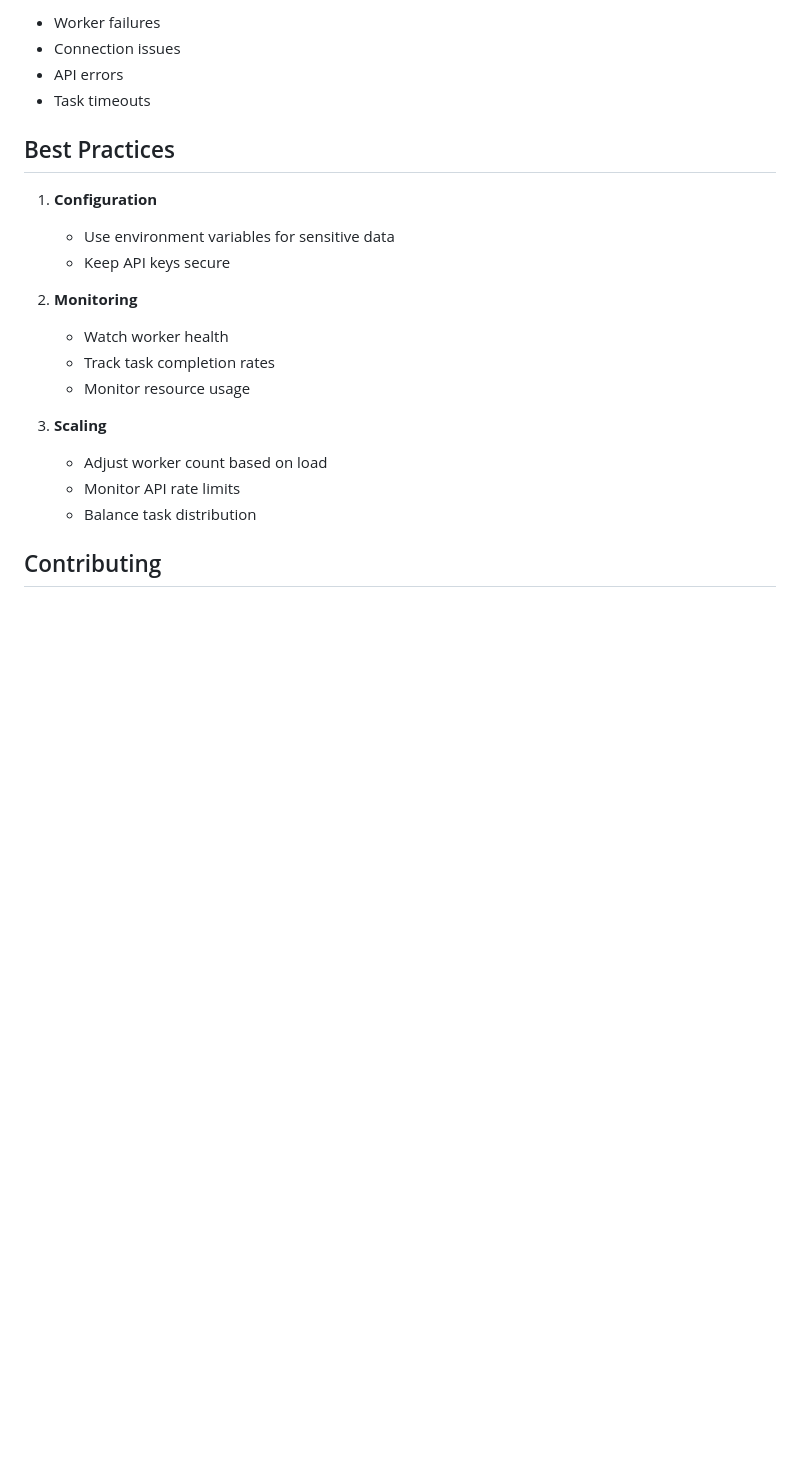
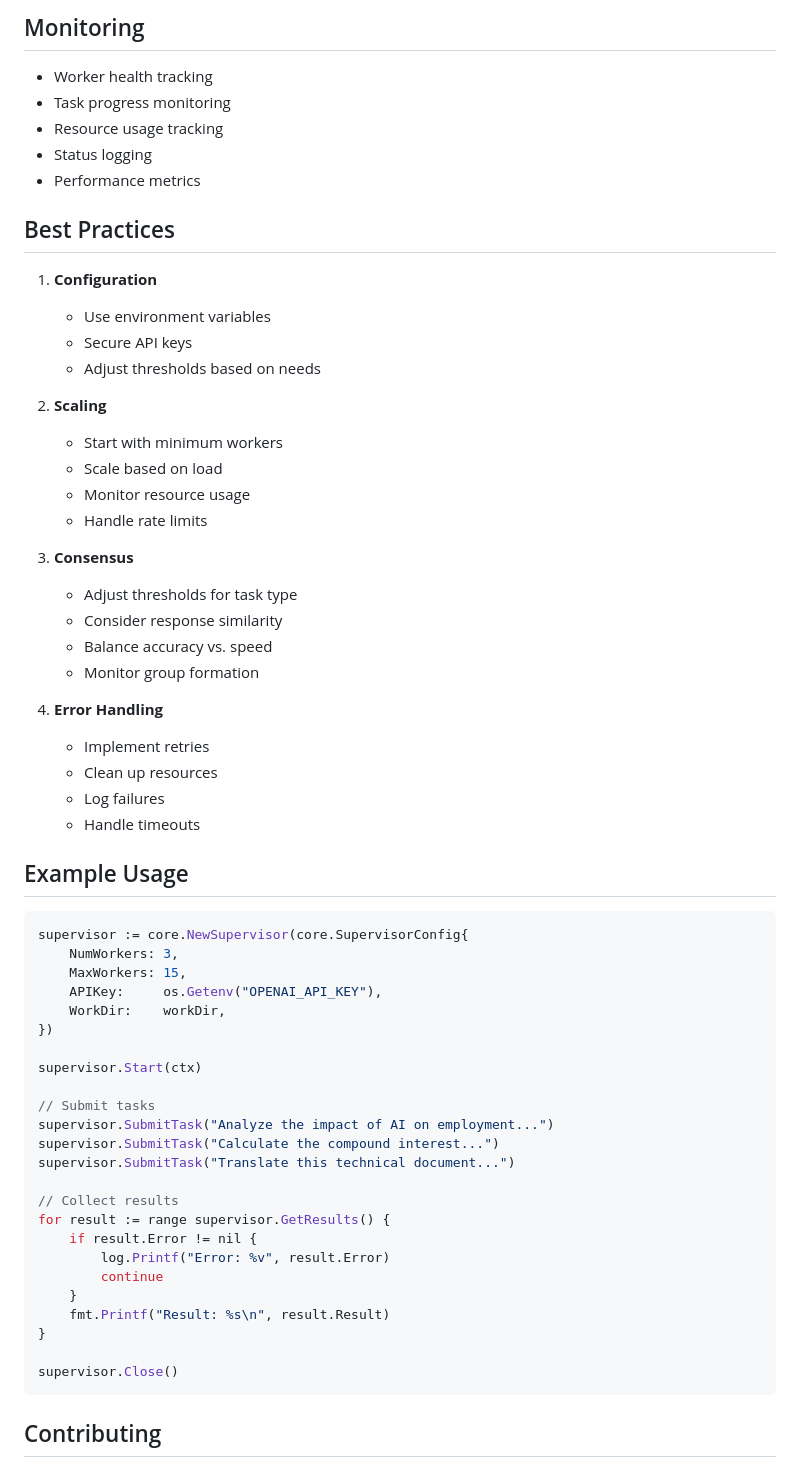
Before and after one commit to warpy-ai/settlement, a Markdown page: go/README.md, the part around the change printed below. GitHub-like rendering; blank space fills up the shorter version.

````diff
--- a/go/README.md
+++ b/go/README.md
@@ -213,26 +171,68 @@ The system handles:
 
-- Worker failures
-- Connection issues
-- API errors
-- Task timeouts
+## Monitoring
+
+- Worker health tracking
+- Task progress monitoring
+- Resource usage tracking
+- Status logging
+- Performance metrics
 
 ## Best Practices
 
 1. **Configuration**
 
-   - Use environment variables for sensitive data
-   - Keep API keys secure
+   - Use environment variables
+   - Secure API keys
+   - Adjust thresholds based on needs
 
-2. **Monitoring**
+2. **Scaling**
 
-   - Watch worker health
-   - Track task completion rates
+   - Start with minimum workers
+   - Scale based on load
    - Monitor resource usage
+   - Handle rate limits
 
-3. **Scaling**
-   - Adjust worker count based on load
-   - Monitor API rate limits
-   - Balance task distribution
+3. **Consensus**
+
+   - Adjust thresholds for task type
+   - Consider response similarity
+   - Balance accuracy vs. speed
+   - Monitor group formation
+
+4. **Error Handling**
+   - Implement retries
+   - Clean up resources
+   - Log failures
+   - Handle timeouts
+
+## Example Usage
+
+```go
+supervisor := core.NewSupervisor(core.SupervisorConfig{
+    NumWorkers: 3,
+    MaxWorkers: 15,
+    APIKey:     os.Getenv("OPENAI_API_KEY"),
+    WorkDir:    workDir,
+})
+
+supervisor.Start(ctx)
+
+// Submit tasks
+supervisor.SubmitTask("Analyze the impact of AI on employment...")
+supervisor.SubmitTask("Calculate the compound interest...")
+supervisor.SubmitTask("Translate this technical document...")
+
+// Collect results
+for result := range supervisor.GetResults() {
+    if result.Error != nil {
+        log.Printf("Error: %v", result.Error)
+        continue
+    }
+    fmt.Printf("Result: %s\n", result.Result)
+}
+
+supervisor.Close()
+```
 
 ## Contributing
 
````
Also changed, not shown: other parts of go/README.md (+132 -174 lines).
